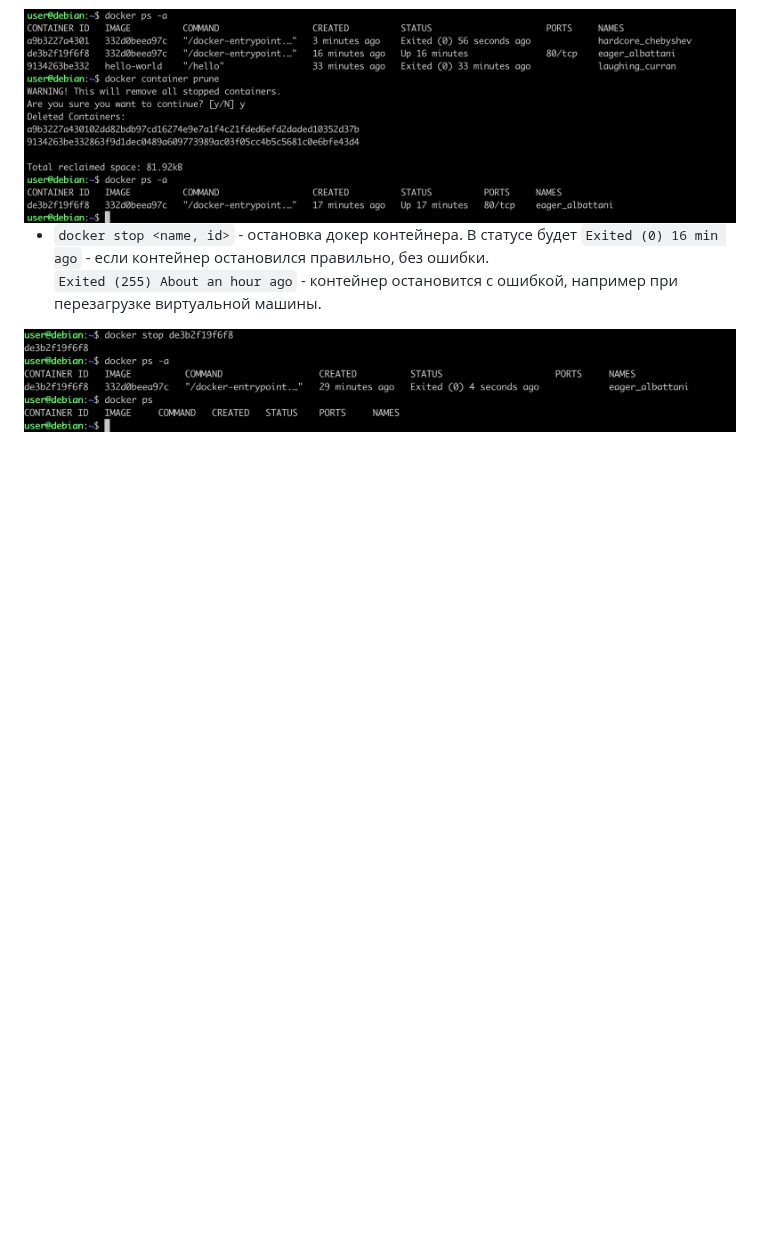
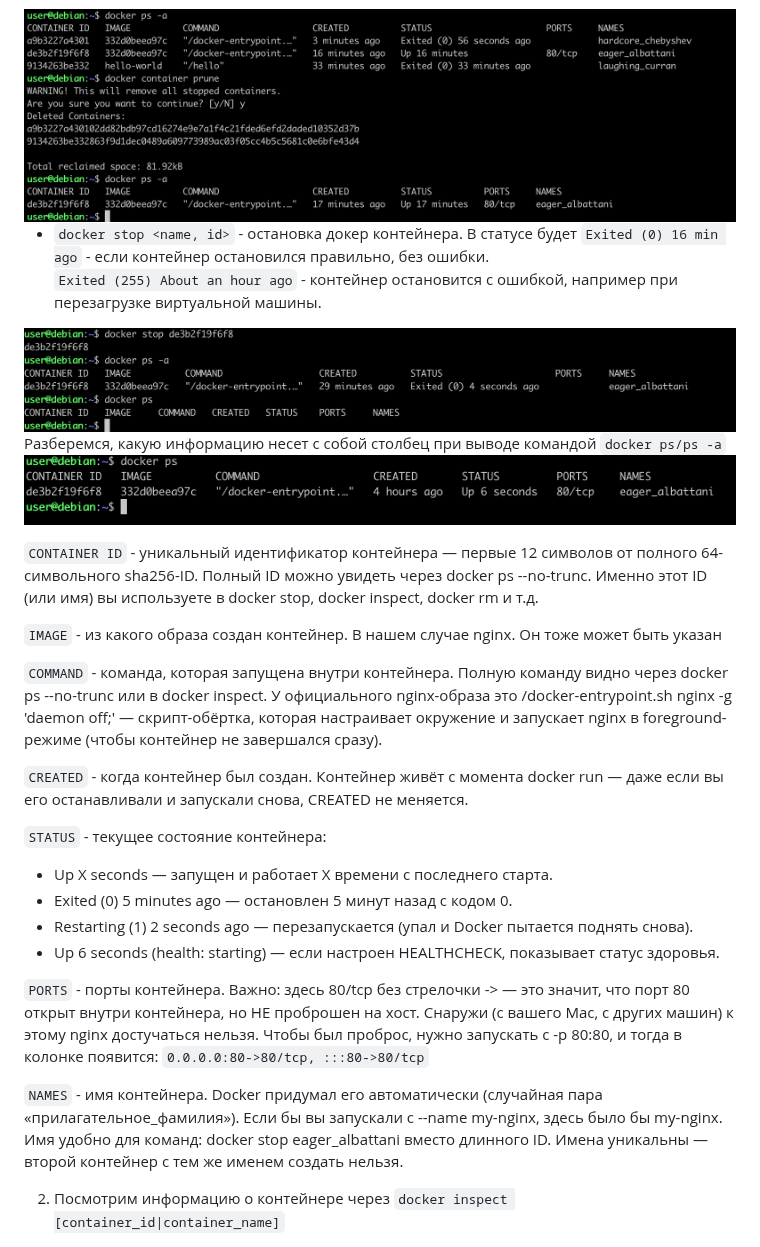
Before and after one commit to Ravil-F/WorkingWithDocker, a Markdown page: Part1/PART_1.md, the part around one of its changes. Rendered like a GitHub page; pictures changed too: Part1/img/6.png (added); blank space fills up the shorter version.

Commit message:
added information comand docker ps

````diff
--- a/Part1/PART_1.md
+++ b/Part1/PART_1.md
@@ -37,3 +37,26 @@
 - ```docker stop <name, id>``` - остановка докер контейнера. В статусе будет ```Exited (0) 16 min ago``` - если контейнер остановился правильно, без ошибки. <br>
 ```Exited (255) About an hour ago``` - контейнер остановится с ошибкой, например при перезагрузке виртуальной машины.
 <img src="img/5.png">
+
+Разберемся, какую информацию несет с собой столбец при выводе командой ```docker ps/ps -a```
+<img src="img/6.png">
+
+```CONTAINER ID``` - уникальный идентификатор контейнера — первые 12 символов от полного 64-символьного sha256-ID. Полный ID можно увидеть через docker ps --no-trunc. Именно этот ID (или имя) вы используете в docker stop, docker inspect, docker rm и т.д.
+
+```IMAGE``` - из какого образа создан контейнер. В нашем случае nginx. Он тоже может быть указан
+
+```COMMAND``` - команда, которая запущена внутри контейнера. Полную команду видно через docker ps --no-trunc или в docker inspect. У официального nginx-образа это /docker-entrypoint.sh nginx -g 'daemon off;' — скрипт-обёртка, которая настраивает окружение и запускает nginx в foreground-режиме (чтобы контейнер не завершался сразу).
+
+```CREATED``` - когда контейнер был создан. Контейнер живёт с момента docker run — даже если вы его останавливали и запускали снова, CREATED не меняется.
+
+```STATUS``` - текущее состояние контейнера:
+- Up X seconds — запущен и работает X времени с последнего старта.
+- Exited (0) 5 minutes ago — остановлен 5 минут назад с кодом 0.
+- Restarting (1) 2 seconds ago — перезапускается (упал и Docker пытается поднять снова).
+- Up 6 seconds (health: starting) — если настроен HEALTHCHECK, показывает статус здоровья.
+
+```PORTS``` - порты контейнера. Важно: здесь 80/tcp без стрелочки -> — это значит, что порт 80 открыт внутри контейнера, но НЕ проброшен на хост. Снаружи (с вашего Mac, с других машин) к этому nginx достучаться нельзя. Чтобы был проброс, нужно запускать с -p 80:80, и тогда в колонке появится: ```0.0.0.0:80->80/tcp, :::80->80/tcp```
+
+```NAMES``` - имя контейнера. Docker придумал его автоматически (случайная пара «прилагательное_фамилия»). Если бы вы запускали с --name my-nginx, здесь было бы my-nginx. Имя удобно для команд: docker stop eager_albattani вместо длинного ID. Имена уникальны — второй контейнер с тем же именем создать нельзя.
+
+2. Посмотрим информацию о контейнере через ```docker inspect [container_id|container_name]```
````
Also changed, not shown: other parts of Part1/PART_1.md (+3 -3 lines).
